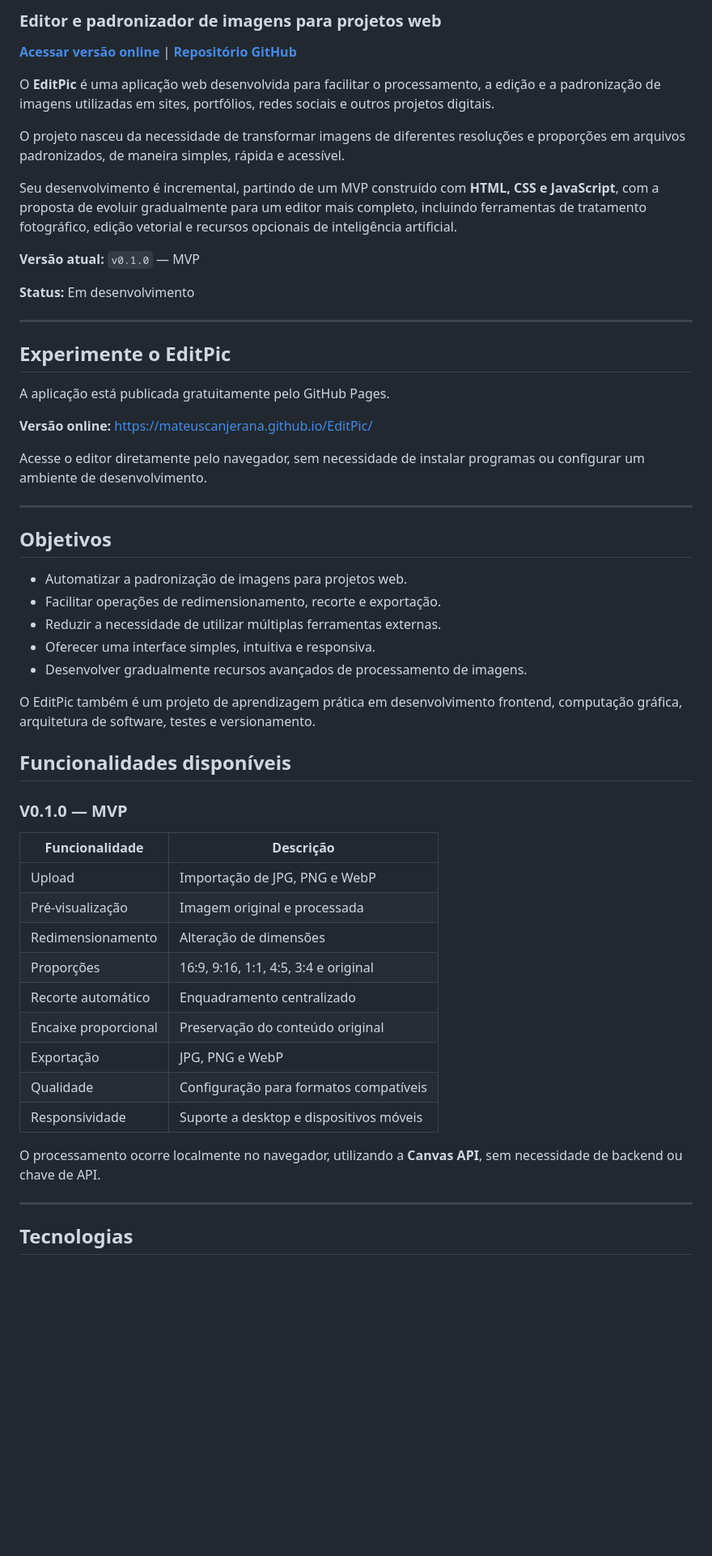
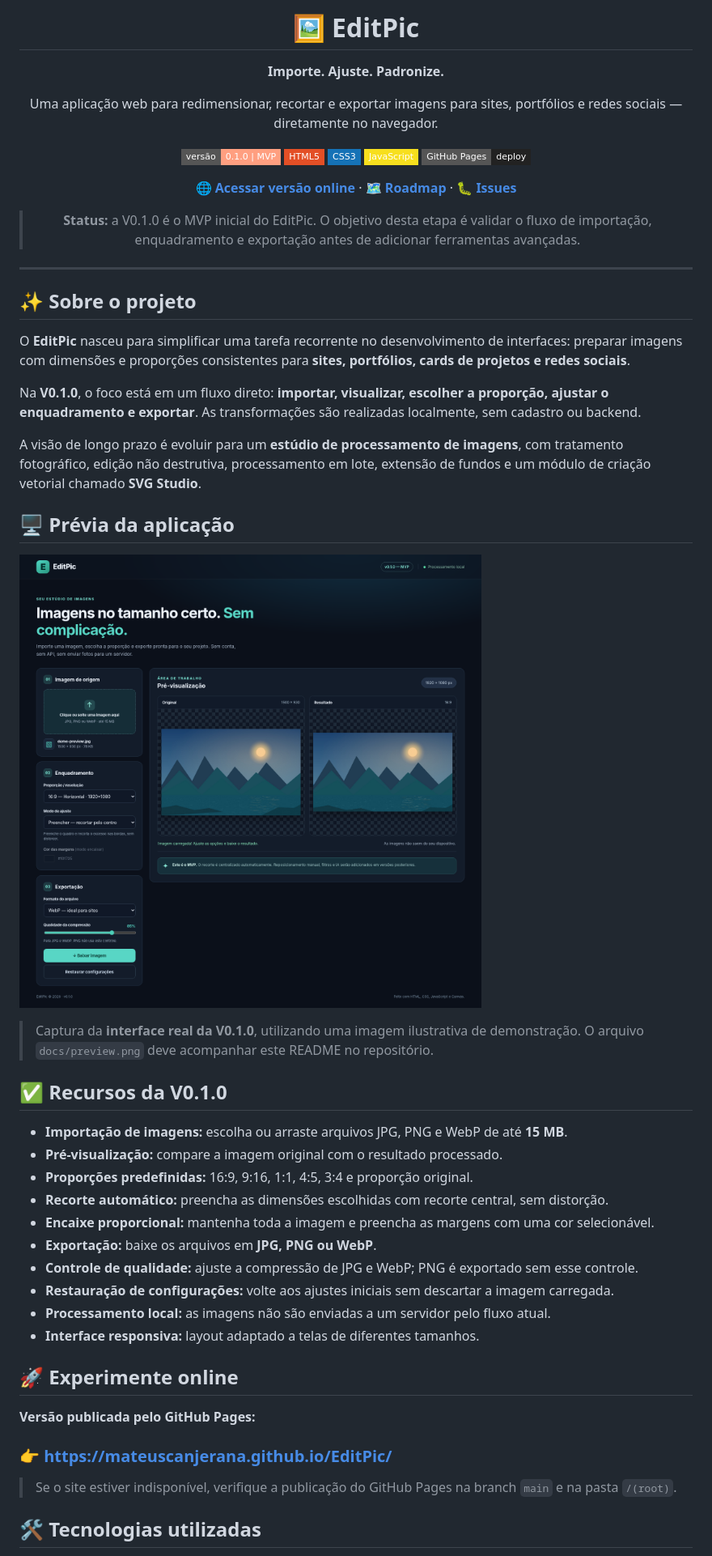
Before and after one commit to mateuscanjerana/EditPic, a Markdown page: README.md, the part around one of its changes. Shown at 81% size. GitHub-like rendering; pictures changed too: docs/preview.png (added); badges without logos; blank space fills up the shorter version.

Commit message:
update readme & add docs/preview

```diff
--- a/README.md
+++ b/README.md
@@ -2,59 +2,58 @@
 
-### Editor e padronizador de imagens para projetos web
+# 🖼️ EditPic
 
-**[Acessar versão online](https://mateuscanjerana.github.io/EditPic/)** | **[Repositório GitHub](https://github.com/mateuscanjerana/EditPic)**
+**Importe. Ajuste. Padronize.**
 
-O **EditPic** é uma aplicação web desenvolvida para facilitar o processamento, a edição e a padronização de imagens utilizadas em sites, portfólios, redes sociais e outros projetos digitais.
+Uma aplicação web para redimensionar, recortar e exportar imagens para sites, portfólios e redes sociais — diretamente no navegador.
 
-O projeto nasceu da necessidade de transformar imagens de diferentes resoluções e proporções em arquivos padronizados, de maneira simples, rápida e acessível.
+![Versão](https://img.shields.io/badge/vers%C3%A3o-0.1.0%20%7C%20MVP-FF9F80?style=flat-square)
+![HTML5](https://img.shields.io/badge/HTML5-E34F26?logo=html5&logoColor=white&style=flat-square)
+![CSS3](https://img.shields.io/badge/CSS3-1572B6?logo=css&logoColor=white&style=flat-square)
+![JavaScript](https://img.shields.io/badge/JavaScript-F7DF1E?logo=javascript&logoColor=black&style=flat-square)
+![GitHub Pages](https://img.shields.io/badge/GitHub%20Pages-deploy-222222?logo=github&style=flat-square)
 
-Seu desenvolvimento é incremental, partindo de um MVP construído com **HTML, CSS e JavaScript**, com a proposta de evoluir gradualmente para um editor mais completo, incluindo ferramentas de tratamento fotográfico, edição vetorial e recursos opcionais de inteligência artificial.
+**[🌐 Acessar versão online](https://mateuscanjerana.github.io/EditPic/)** · **[🗺️ Roadmap](./ROADMAP.md)** · **[🐛 Issues](https://github.com/mateuscanjerana/EditPic/issues)**
 
-**Versão atual:** `v0.1.0` — MVP
+> **Status:** a V0.1.0 é o MVP inicial do EditPic. O objetivo desta etapa é validar o fluxo de importação, enquadramento e exportação antes de adicionar ferramentas avançadas.
 
-**Status:** Em desenvolvimento
+</div>
 
 ---
 
-## Experimente o EditPic
+## ✨ Sobre o projeto
 
-A aplicação está publicada gratuitamente pelo GitHub Pages.
+O **EditPic** nasceu para simplificar uma tarefa recorrente no desenvolvimento de interfaces: preparar imagens com dimensões e proporções consistentes para **sites, portfólios, cards de projetos e redes sociais**.
 
-**Versão online:** https://mateuscanjerana.github.io/EditPic/
+Na **V0.1.0**, o foco está em um fluxo direto: **importar, visualizar, escolher a proporção, ajustar o enquadramento e exportar**. As transformações são realizadas localmente, sem cadastro ou backend.
 
-Acesse o editor diretamente pelo navegador, sem necessidade de instalar programas ou configurar um ambiente de desenvolvimento.
+A visão de longo prazo é evoluir para um **estúdio de processamento de imagens**, com tratamento fotográfico, edição não destrutiva, processamento em lote, extensão de fundos e um módulo de criação vetorial chamado **SVG Studio**.
 
----
+## 🖥️ Prévia da aplicação
 
-## Objetivos
+![Interface do EditPic V0.1.0 com uma imagem de demonstração](./docs/preview.png)
 
-- Automatizar a padronização de imagens para projetos web.
-- Facilitar operações de redimensionamento, recorte e exportação.
-- Reduzir a necessidade de utilizar múltiplas ferramentas externas.
-- Oferecer uma interface simples, intuitiva e responsiva.
-- Desenvolver gradualmente recursos avançados de processamento de imagens.
+> Captura da **interface real da V0.1.0**, utilizando uma imagem ilustrativa de demonstração. O arquivo `docs/preview.png` deve acompanhar este README no repositório.
 
-O EditPic também é um projeto de aprendizagem prática em desenvolvimento frontend, computação gráfica, arquitetura de software, testes e versionamento.
+## ✅ Recursos da V0.1.0
 
-## Funcionalidades disponíveis
+- **Importação de imagens:** escolha ou arraste arquivos JPG, PNG e WebP de até **15 MB**.
+- **Pré-visualização:** compare a imagem original com o resultado processado.
+- **Proporções predefinidas:** 16:9, 9:16, 1:1, 4:5, 3:4 e proporção original.
+- **Recorte automático:** preencha as dimensões escolhidas com recorte central, sem distorção.
+- **Encaixe proporcional:** mantenha toda a imagem e preencha as margens com uma cor selecionável.
+- **Exportação:** baixe os arquivos em **JPG, PNG ou WebP**.
+- **Controle de qualidade:** ajuste a compressão de JPG e WebP; PNG é exportado sem esse controle.
+- **Restauração de configurações:** volte aos ajustes iniciais sem descartar a imagem carregada.
+- **Processamento local:** as imagens não são enviadas a um servidor pelo fluxo atual.
+- **Interface responsiva:** layout adaptado a telas de diferentes tamanhos.
 
-### V0.1.0 — MVP
+## 🚀 Experimente online
 
-| Funcionalidade | Descrição |
-|---|---|
-| Upload | Importação de JPG, PNG e WebP |
-| Pré-visualização | Imagem original e processada |
-| Redimensionamento | Alteração de dimensões |
-| Proporções | 16:9, 9:16, 1:1, 4:5, 3:4 e original |
-| Recorte automático | Enquadramento centralizado |
-| Encaixe proporcional | Preservação do conteúdo original |
-| Exportação | JPG, PNG e WebP |
-| Qualidade | Configuração para formatos compatíveis |
-| Responsividade | Suporte a desktop e dispositivos móveis |
+**Versão publicada pelo GitHub Pages:**
 
-O processamento ocorre localmente no navegador, utilizando a **Canvas API**, sem necessidade de backend ou chave de API.
+### 👉 https://mateuscanjerana.github.io/EditPic/
 
----
+> Se o site estiver indisponível, verifique a publicação do GitHub Pages na branch `main` e na pasta `/(root)`.
 
-## Tecnologias
+## 🛠️ Tecnologias utilizadas
 
```
Also changed, not shown: other parts of README.md (+108 -115 lines).
